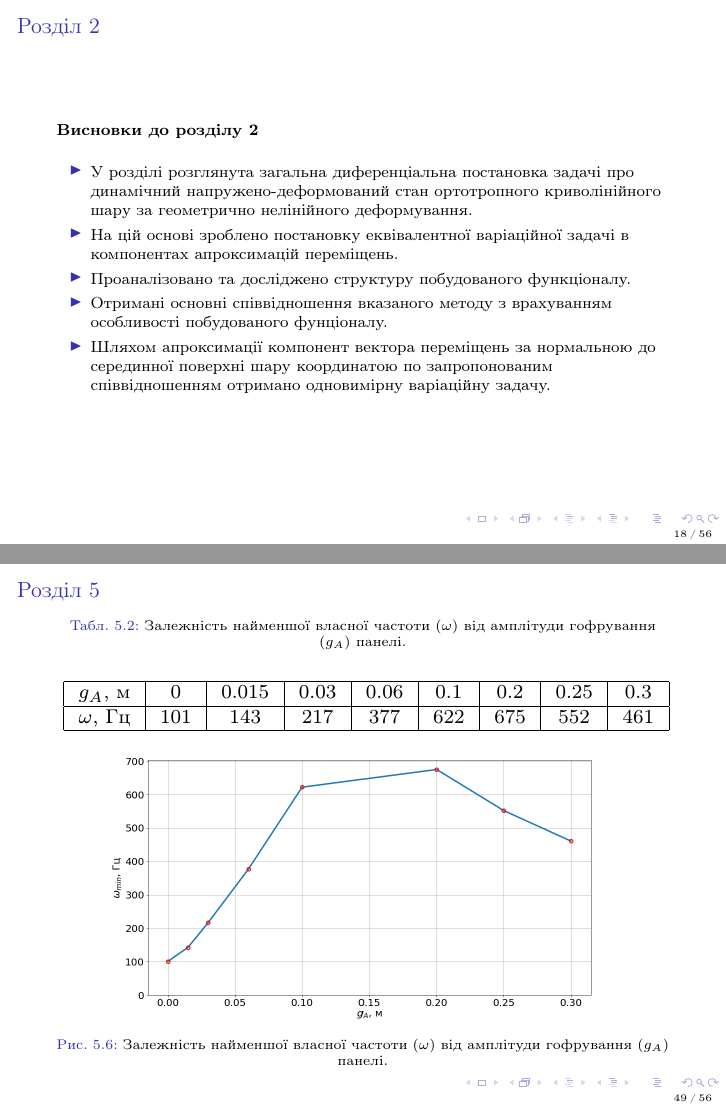
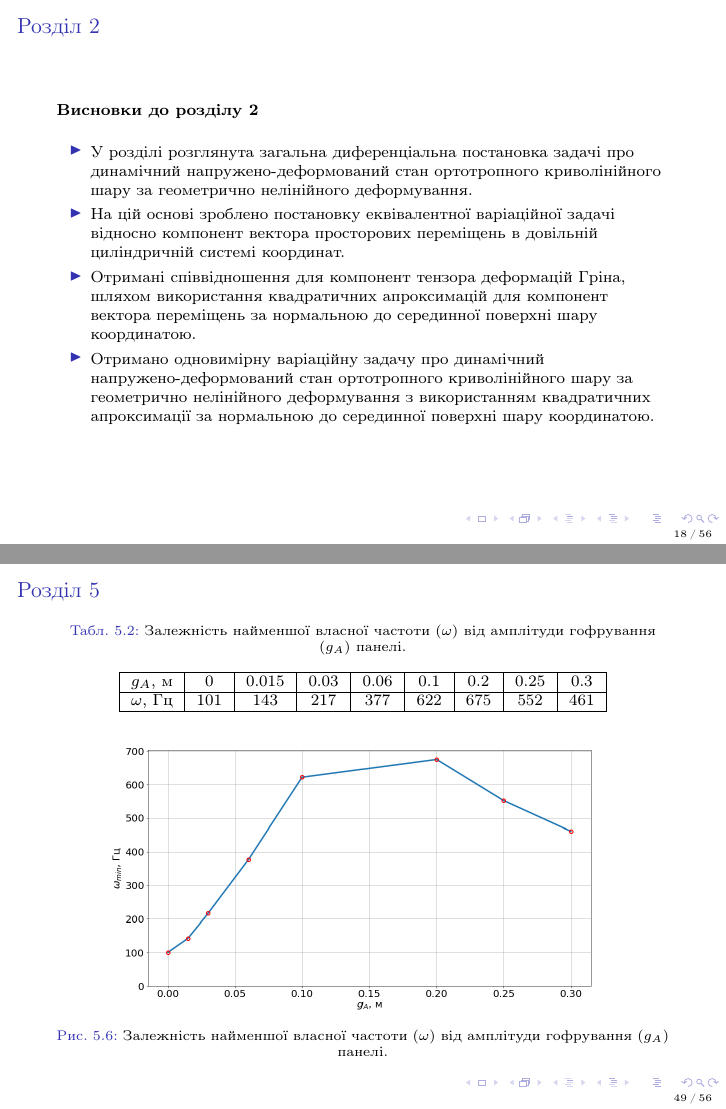
Before and after one commit to tarashor/phd_presentation, LaTeX slides (s_small.tex): pages 18 and 49 of 56, joined at a grey line. Compiled offline with pdfLaTeX.

Commit message:
fixed summary of section 2

```diff
--- a/s_small.tex
+++ b/s_small.tex
@@ -471,10 +471,9 @@ B'_0=h\left[
 \vspace{1em}
 \begin{itemize}
 \item У розділі розглянута загальна диференціальна постановка задачі про динамічний напружено-деформований стан ортотропного криволінійного шару за геометрично нелінійного деформування.
-\item На цій основі зроблено постановку еквівалентної варіаційної задачі в компонентах апроксимацій переміщень.
-\item Проаналізовано та досліджено структуру побудованого функціоналу.
-\item Отримані основні співвідношення вказаного методу з врахуванням особливості побудованого фунціоналу.
-\item Шляхом апроксимації компонент вектора переміщень за нормальною до серединної поверхні шару координатою по запропонованим співвідношенням отримано одновимірну варіаційну задачу.
+\item На цій основі зроблено постановку еквівалентної варіаційної задачі відносно компонент вектора просторових переміщень в довільній циліндричній системі координат.
+\item Отримані співвідношення для компонент тензора деформацій Гріна, шляхом використання квадратичних апроксимацій для компонент вектора переміщень за нормальною до серединної поверхні шару координатою.
+\item Отримано одновимірну варіаційну задачу про динамічний напружено-деформований стан ортотропного криволінійного шару за геометрично нелінійного деформування з використанням квадратичних апроксимації за нормальною до серединної поверхні шару координатою.
 \end{itemize}
 
 \end{frame}
@@ -1111,14 +1110,13 @@ E_1=E_3=2.1\cdot 10^{11} Па, v_{13}=v_{31}=0.3, G_{13}=8.1\cdot 10^{10} Па,\
 \begin{table}[h!]
 \caption{Залежність найменшої власної частоти ($\omega$) від амплітуди гофрування ($g_A$) панелі.}
 \centering
-\resizebox{\textwidth}{!}{
  \begin{tabular}{| c | c | c | c | c | c | c | c | c |}
  \hline
  $g_A$, м & 0 & 0.015 & 0.03 & 0.06 & 0.1 & 0.2 & 0.25 & 0.3 \\
   \hline
  $\omega$, Гц & 101 & 143 & 217 & 377 & 622 & 675 & 552 & 461\\
    \hline
-\end{tabular}}
+\end{tabular}
 \end{table}
 
 \begin{figure}
```
Also changed, not shown: s_small.pdf.
